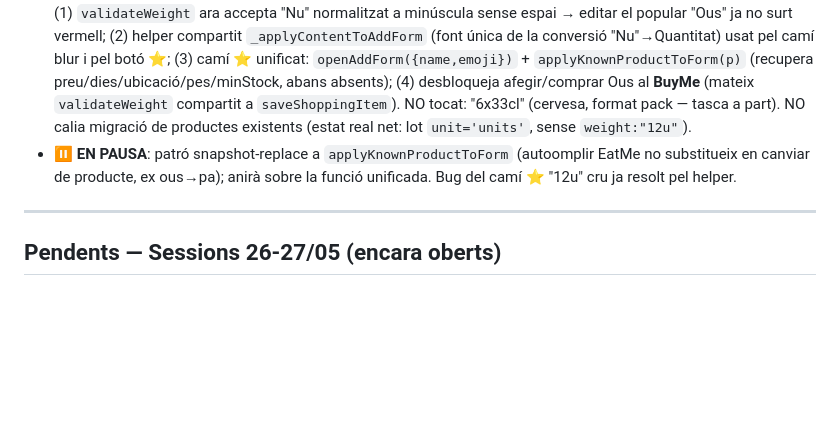
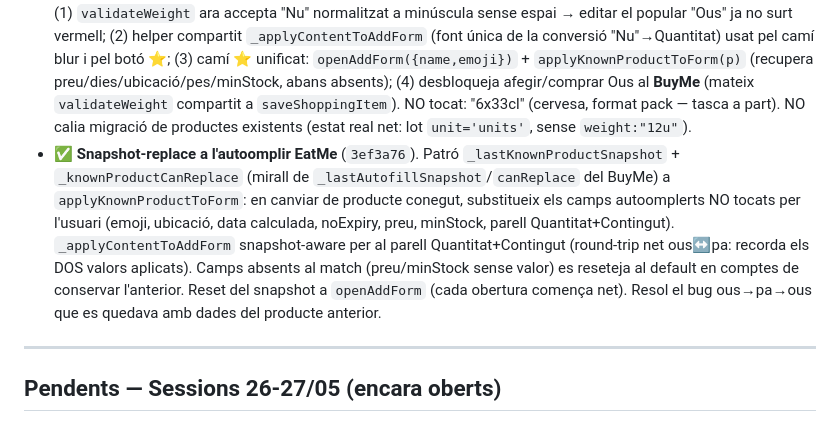
Before and after one commit to Luchinrok/Buyte, a Markdown page: memory/BACKLOG.md, the part around the change. Drawn GitHub-style; blank space fills up the shorter version.

Commit message:
docs(backlog): marcar snapshot-replace autoomplir EatMe com a resolt — 3ef3a76

```diff
--- a/memory/BACKLOG.md
+++ b/memory/BACKLOG.md
@@ -147,7 +147,7 @@ Llindar configurable minStock + fix autoomplir/Xu (productes per unitat com Ous
 **Ítems resolts aquesta sessió**:
 - ✅ **Llindar configurable minStock** (vegeu detall a "Pendents — Sessions 26-27/05", marcat resolt). Default **0** (retrocompat: només avisa en acabar-se). Camp al producte + herència del popular + transport via "Comprat". UI a `#screen-add` (Quantitat|Preu|Llindar alineat) i `#screen-popular-edit`, amb botó ℹ️.
 - ✅ **Fix autoomplir/Xu** — productes de format "Nu" (Ous "12u", All "3u", Crema catalana "4u", Hamburgueses "4u"): (1) `validateWeight` ara accepta "Nu" normalitzat a minúscula sense espai → editar el popular "Ous" ja no surt vermell; (2) helper compartit `_applyContentToAddForm` (font única de la conversió "Nu"→Quantitat) usat pel camí blur i pel botó ⭐; (3) camí ⭐ unificat: `openAddForm({name,emoji})` + `applyKnownProductToForm(p)` (recupera preu/dies/ubicació/pes/minStock, abans absents); (4) desbloqueja afegir/comprar Ous al **BuyMe** (mateix `validateWeight` compartit a `saveShoppingItem`). NO tocat: "6x33cl" (cervesa, format pack — tasca a part). NO calia migració de productes existents (estat real net: lot `unit='units'`, sense `weight:"12u"`).
-- ⏸️ **EN PAUSA**: patró snapshot-replace a `applyKnownProductToForm` (autoomplir EatMe no substitueix en canviar de producte, ex ous→pa); anirà sobre la funció unificada. Bug del camí ⭐ "12u" cru ja resolt pel helper.
+- ✅ **Snapshot-replace a l'autoomplir EatMe** (`3ef3a76`). Patró `_lastKnownProductSnapshot` + `_knownProductCanReplace` (mirall de `_lastAutofillSnapshot`/`canReplace` del BuyMe) a `applyKnownProductToForm`: en canviar de producte conegut, substitueix els camps autoomplerts NO tocats per l'usuari (emoji, ubicació, data calculada, noExpiry, preu, minStock, parell Quantitat+Contingut). `_applyContentToAddForm` snapshot-aware per al parell Quantitat+Contingut (round-trip net ous↔pa: recorda els DOS valors aplicats). Camps absents al match (preu/minStock sense valor) es reseteja al default en comptes de conservar l'anterior. Reset del snapshot a `openAddForm` (cada obertura comença net). Resol el bug ous→pa→ous que es quedava amb dades del producte anterior.
 
 ---
 
```
